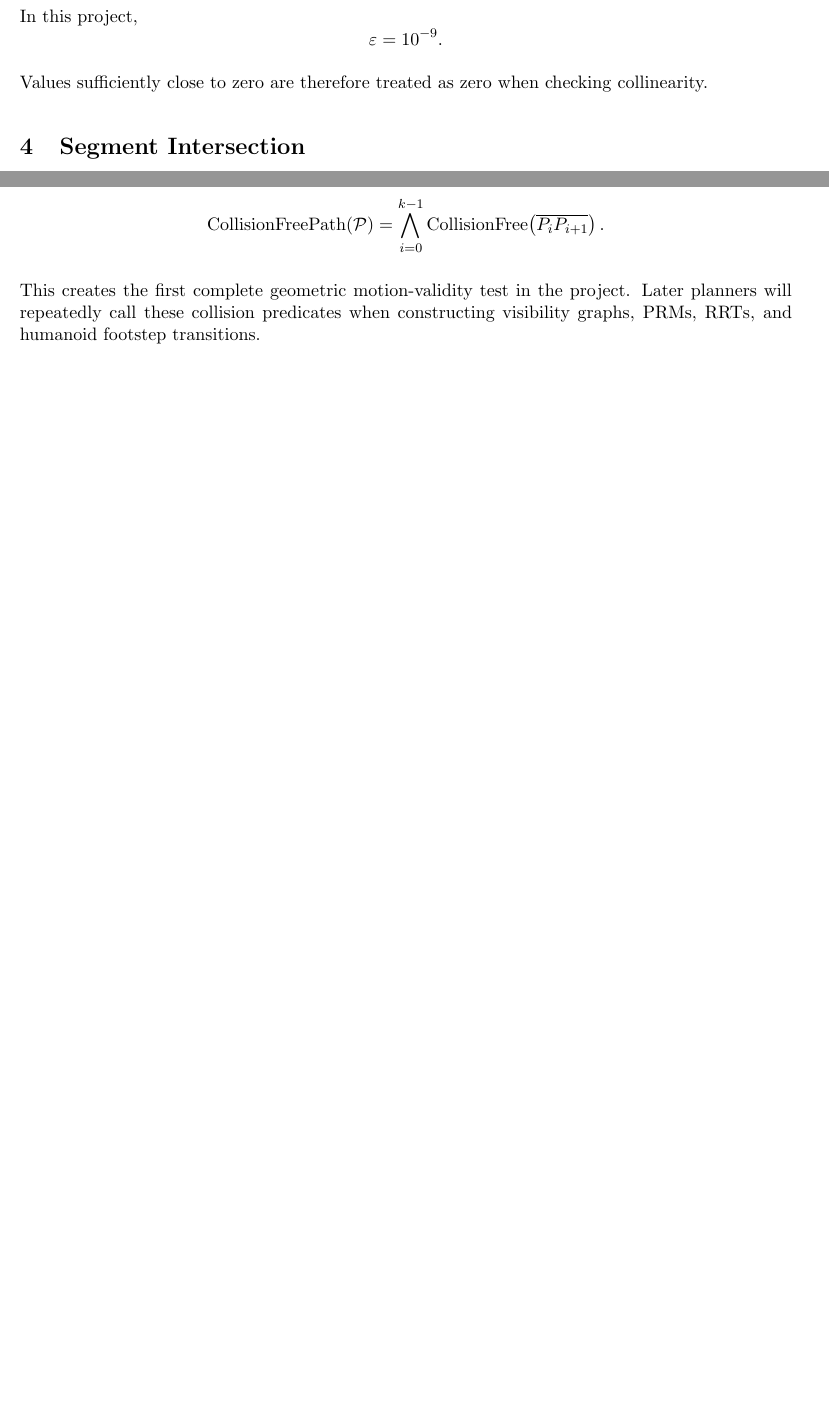
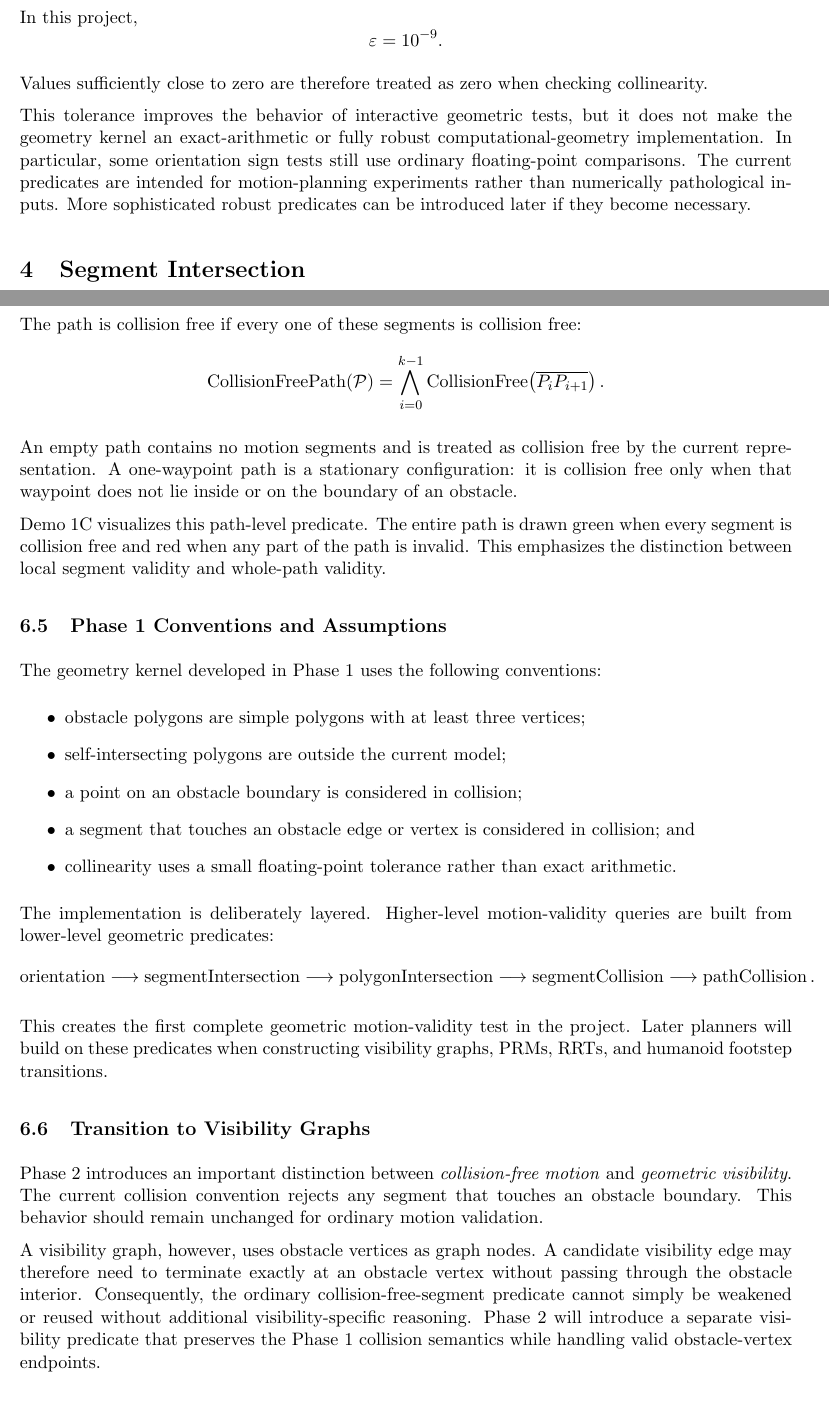
Before and after one commit to TravHaran/geometric-motion-planning, a LaTeX document (theory/theory.tex, which reads theory/sections/collision_checking.tex, theory/sections/orientation.tex): two parts of pages 5 and 9 of 9, joined at a grey line, cut so that both start at the same text, the shorter picture padded with empty space. Compiled offline with pdfLaTeX.

Commit message:
Complete Phase 1 geometry foundations

```diff
--- a/theory/sections/collision_checking.tex
+++ b/theory/sections/collision_checking.tex
@@ -74,6 +74,58 @@ The path is collision free if every one of these segments is collision free:
 \operatorname{CollisionFree}\!\left(\overline{P_iP_{i+1}}\right).
 \]
 
+An empty path contains no motion segments and is treated as collision free by
+the current representation. A one-waypoint path is a stationary configuration:
+it is collision free only when that waypoint does not lie inside or on the
+boundary of an obstacle.
+
+Demo 1C visualizes this path-level predicate. The entire path is drawn green
+when every segment is collision free and red when any part of the path is
+invalid. This emphasizes the distinction between local segment validity and
+whole-path validity.
+
+\subsection{Phase 1 Conventions and Assumptions}
+
+The geometry kernel developed in Phase 1 uses the following conventions:
+\begin{itemize}
+    \item obstacle polygons are simple polygons with at least three vertices;
+    \item self-intersecting polygons are outside the current model;
+    \item a point on an obstacle boundary is considered in collision;
+    \item a segment that touches an obstacle edge or vertex is considered in
+    collision; and
+    \item collinearity uses a small floating-point tolerance rather than exact
+    arithmetic.
+\end{itemize}
+
+The implementation is deliberately layered. Higher-level motion-validity
+queries are built from lower-level geometric predicates:
+\[
+\operatorname{orientation}
+\longrightarrow
+\operatorname{segmentIntersection}
+\longrightarrow
+\operatorname{polygonIntersection}
+\longrightarrow
+\operatorname{segmentCollision}
+\longrightarrow
+\operatorname{pathCollision}.
+\]
+
 This creates the first complete geometric motion-validity test in the
-project. Later planners will repeatedly call these collision predicates when
-constructing visibility graphs, PRMs, RRTs, and humanoid footstep transitions.
+project. Later planners will build on these predicates when constructing
+visibility graphs, PRMs, RRTs, and humanoid footstep transitions.
+
+\subsection{Transition to Visibility Graphs}
+
+Phase 2 introduces an important distinction between \emph{collision-free
+motion} and \emph{geometric visibility}. The current collision convention
+rejects any segment that touches an obstacle boundary. This behavior should
+remain unchanged for ordinary motion validation.
+
+A visibility graph, however, uses obstacle vertices as graph nodes. A candidate
+visibility edge may therefore need to terminate exactly at an obstacle vertex
+without passing through the obstacle interior. Consequently, the ordinary
+collision-free-segment predicate cannot simply be weakened or reused without
+additional visibility-specific reasoning. Phase 2 will introduce a separate
+visibility predicate that preserves the Phase 1 collision semantics while
+handling valid obstacle-vertex endpoints.
--- a/theory/sections/orientation.tex
+++ b/theory/sections/orientation.tex
@@ -63,3 +63,11 @@ In this project,
 
 Values sufficiently close to zero are therefore treated as zero when
 checking collinearity.
+
+This tolerance improves the behavior of interactive geometric tests, but it
+does not make the geometry kernel an exact-arithmetic or fully robust
+computational-geometry implementation. In particular, some orientation sign
+tests still use ordinary floating-point comparisons. The current predicates
+are intended for motion-planning experiments rather than numerically
+pathological inputs. More sophisticated robust predicates can be introduced
+later if they become necessary.
```
Also changed, not shown: theory/sections/geometry_primitives.tex (+7 -3 lines), theory/theory.pdf, 3 other files.
